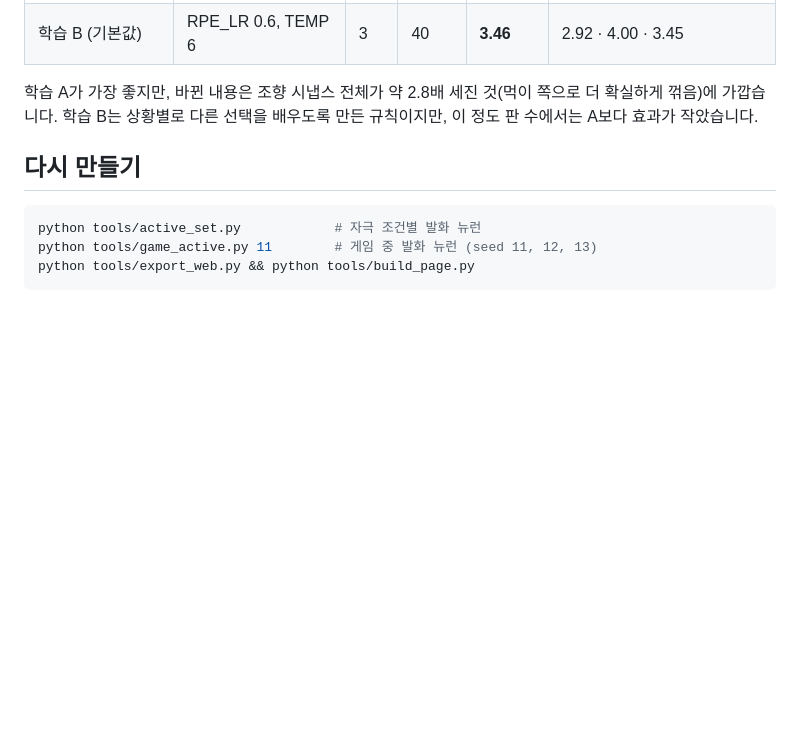
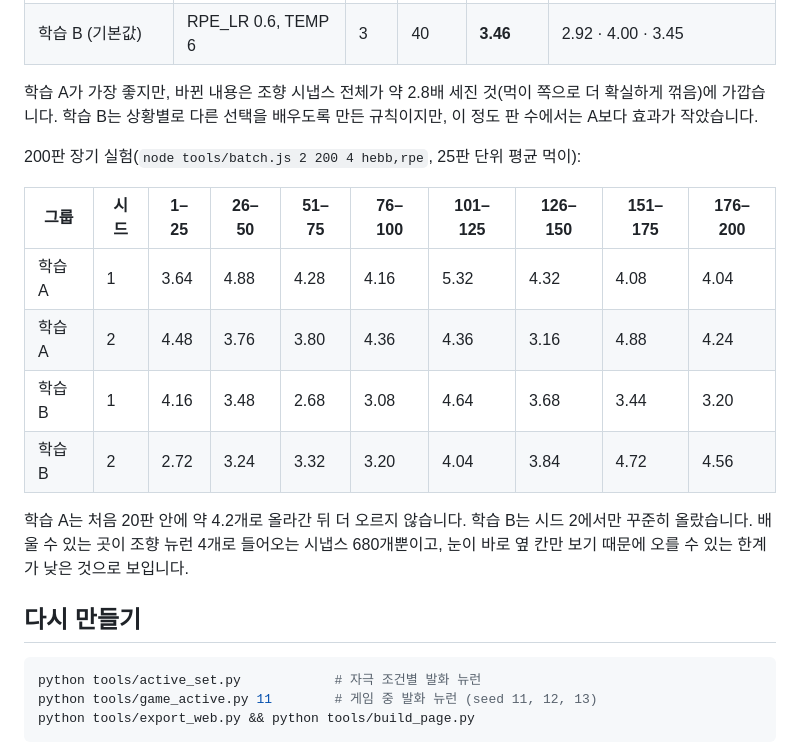
Before and after one commit to dohooncat-eng/my-first-pr-practice, a Markdown page: fly_snake/README.md, the part around the change. GitHub-like rendering; blank space fills up the shorter version.

Commit message:
Add 200-game learning curves to README
Co-Authored-By: Claude Opus 5.5 <noreply@anthropic.com>
Claude-Session: https://claude.ai/code/session_017RsyirfXKBihjHCBtDWrL3

````diff
--- a/fly_snake/README.md
+++ b/fly_snake/README.md
@@ -72,6 +72,18 @@ node tools/batch.js 16 200 16 rpe --load=brains/rpe_seed3.json --save=brains2
 학습 A가 가장 좋지만, 바뀐 내용은 조향 시냅스 전체가 약 2.8배 세진 것(먹이 쪽으로 더 확실하게 꺾음)에 가깝습니다.
 학습 B는 상황별로 다른 선택을 배우도록 만든 규칙이지만, 이 정도 판 수에서는 A보다 효과가 작았습니다.
 
+200판 장기 실험(`node tools/batch.js 2 200 4 hebb,rpe`, 25판 단위 평균 먹이):
+
+| 그룹 | 시드 | 1–25 | 26–50 | 51–75 | 76–100 | 101–125 | 126–150 | 151–175 | 176–200 |
+|---|---|---|---|---|---|---|---|---|---|
+| 학습 A | 1 | 3.64 | 4.88 | 4.28 | 4.16 | 5.32 | 4.32 | 4.08 | 4.04 |
+| 학습 A | 2 | 4.48 | 3.76 | 3.80 | 4.36 | 4.36 | 3.16 | 4.88 | 4.24 |
+| 학습 B | 1 | 4.16 | 3.48 | 2.68 | 3.08 | 4.64 | 3.68 | 3.44 | 3.20 |
+| 학습 B | 2 | 2.72 | 3.24 | 3.32 | 3.20 | 4.04 | 3.84 | 4.72 | 4.56 |
+
+학습 A는 처음 20판 안에 약 4.2개로 올라간 뒤 더 오르지 않습니다. 학습 B는 시드 2에서만 꾸준히 올랐습니다.
+배울 수 있는 곳이 조향 뉴런 4개로 들어오는 시냅스 680개뿐이고, 눈이 바로 옆 칸만 보기 때문에 오를 수 있는 한계가 낮은 것으로 보입니다.
+
 ## 다시 만들기
 ```bash
 python tools/active_set.py            # 자극 조건별 발화 뉴런
````
